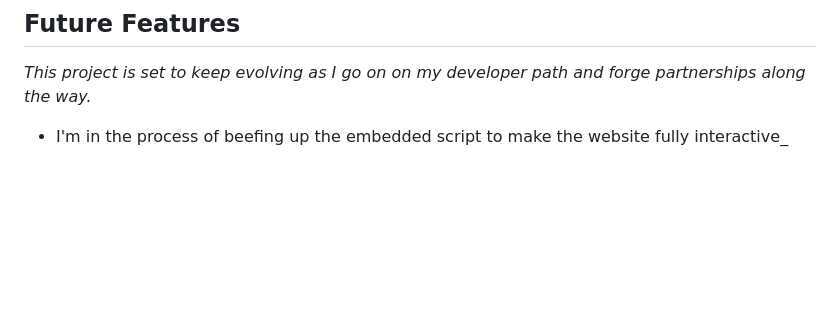
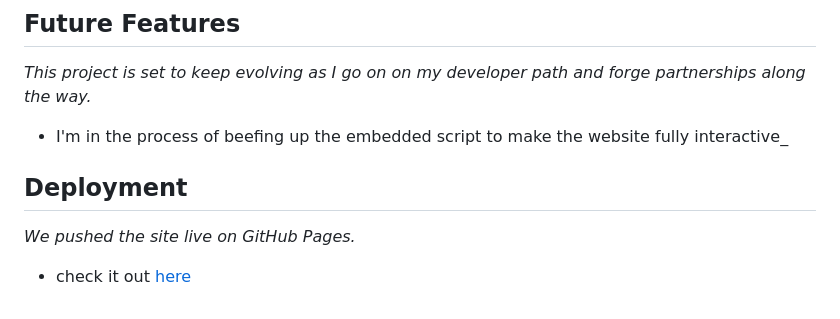
Before and after one commit to mistersouza/ayrton-senna, a Markdown page: README.md, the part around the change. GitHub-like rendering; blank space fills up the shorter version.

Commit message:
Readme: inlcude Deployment section

```diff
--- a/README.md
+++ b/README.md
@@ -193,3 +193,9 @@ _Last but not least, this section displays links to social networks._
 _This project is set to keep evolving as I go on on my developer path and forge partnerships along the way._
 
 + I'm in the process of beefing up the embedded script to make the website fully interactive_
+
+## Deployment
+
+_We pushed the site live on GitHub Pages._
+
++ check it out [here](https://mistersouza.github.io/ayrton-senna/)
```
